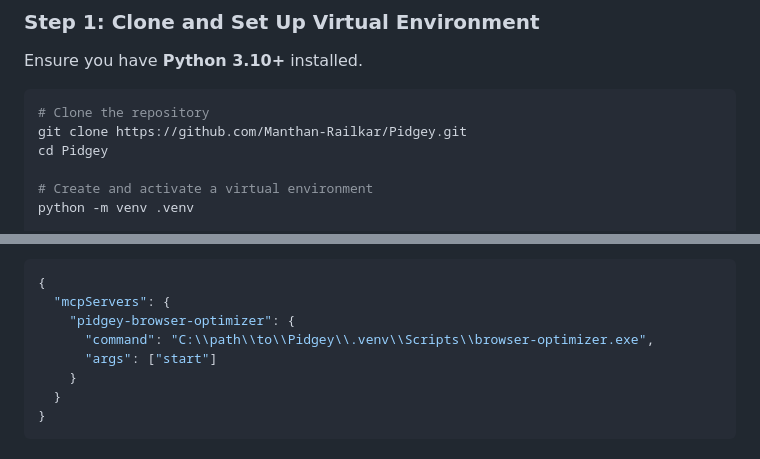
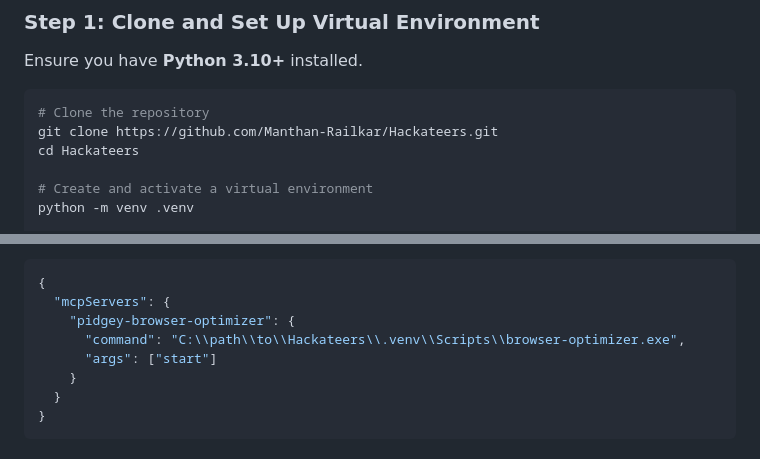
Before and after one commit to Manthan-Railkar/Hackateers, a Markdown page: SETUP.md, 2 parts joined by grey strips. Drawn GitHub-style.

Commit message:
docs: update repository URL and directory paths to Hackateers in SETUP.md

````diff
--- a/SETUP.md
+++ b/SETUP.md
@@ -11,8 +11,8 @@ Ensure you have **Python 3.10+** installed.
 
 ```bash
 # Clone the repository
-git clone https://github.com/Manthan-Railkar/Pidgey.git
-cd Pidgey
+git clone https://github.com/Manthan-Railkar/Hackateers.git
+cd Hackateers
 
 # Create and activate a virtual environment
 python -m venv .venv
@@ -115,7 +115,7 @@ Add Pidgey under `mcpServers`:
 {
   "mcpServers": {
     "pidgey-browser-optimizer": {
-      "command": "C:\\path\\to\\Pidgey\\.venv\\Scripts\\browser-optimizer.exe",
+      "command": "C:\\path\\to\\Hackateers\\.venv\\Scripts\\browser-optimizer.exe",
       "args": ["start"]
     }
   }
````
